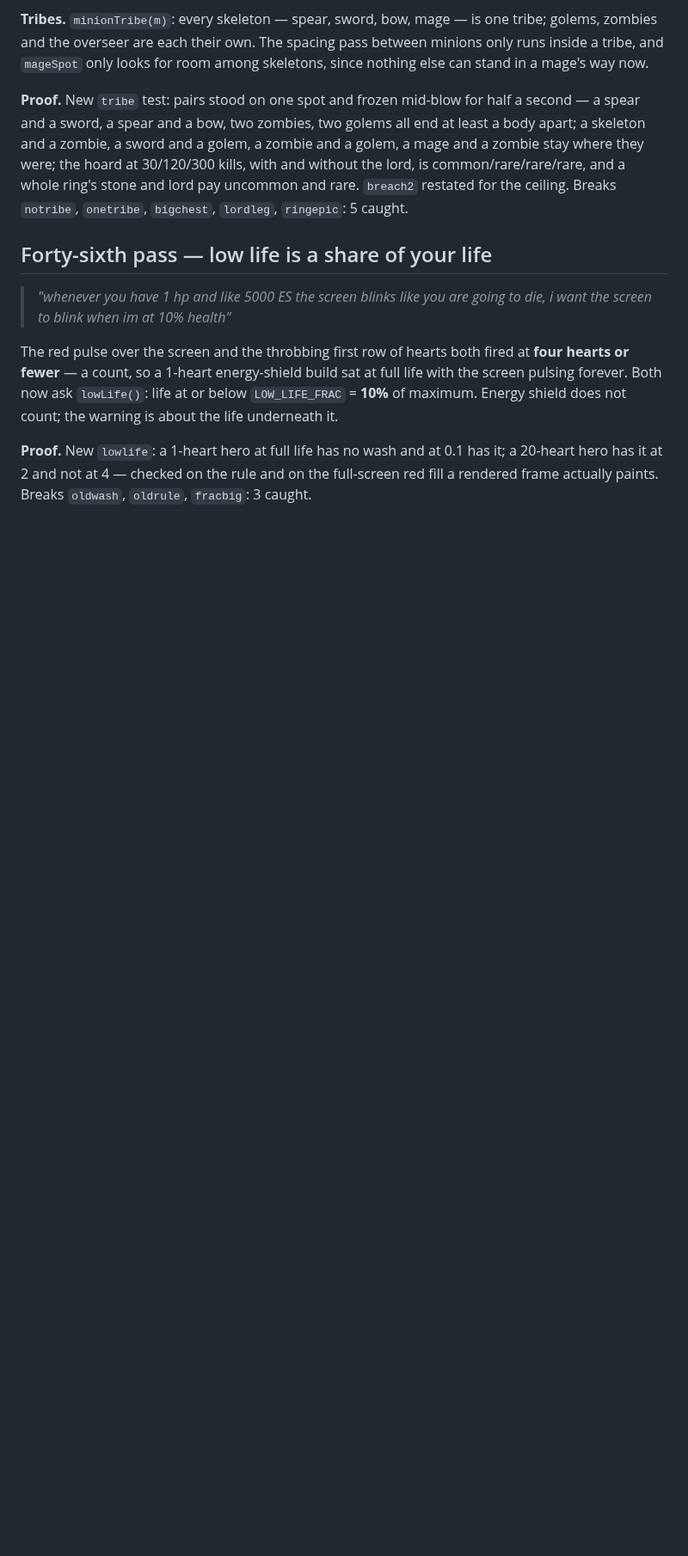
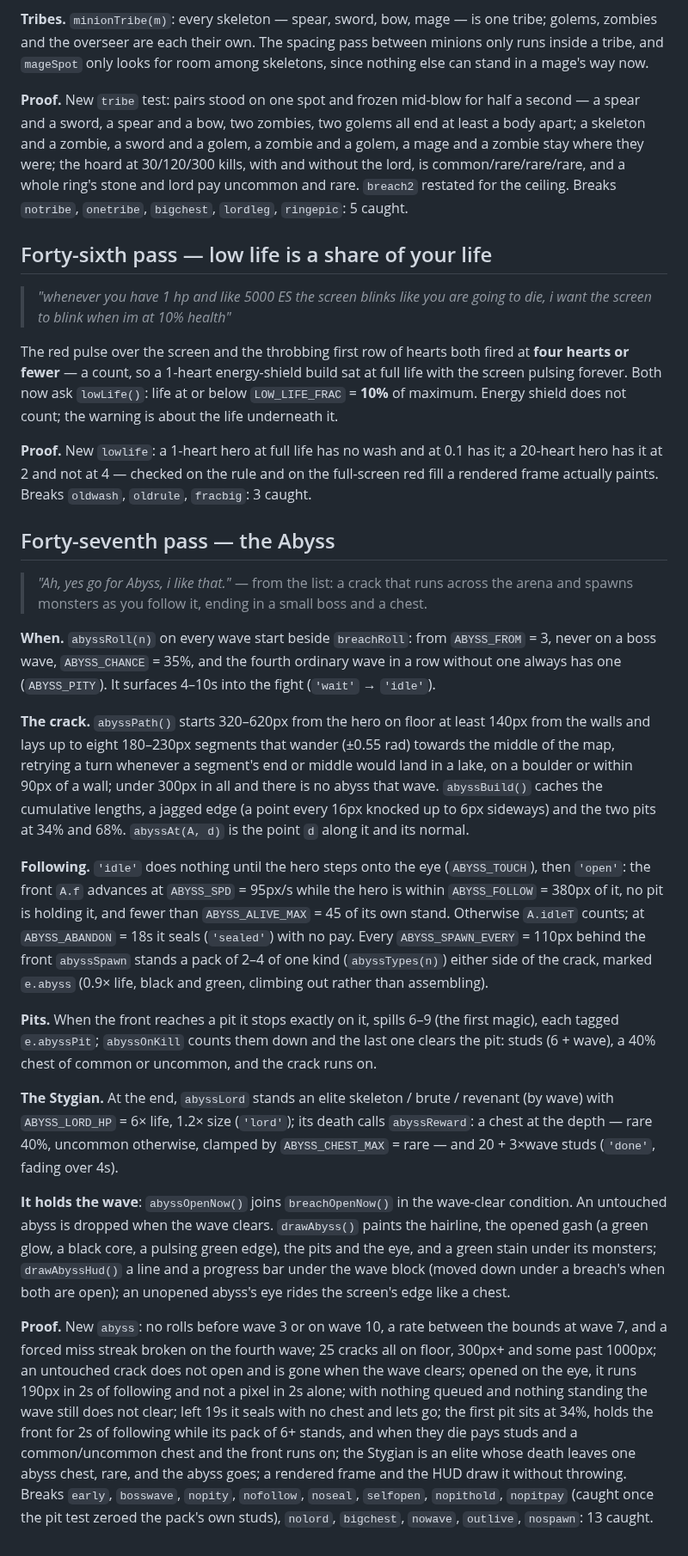
Before and after one commit to bjorn-karlsson/lego-survival, a Markdown page: docs/PROGRESSION.md, the part around the change. Shown at 86% size. GitHub-like rendering; blank space fills up the shorter version.

```diff
--- a/docs/PROGRESSION.md
+++ b/docs/PROGRESSION.md
@@ -3276,3 +3276,54 @@ shield does not count; the warning is about the life underneath it.
 **Proof.** New `lowlife`: a 1-heart hero at full life has no wash and at 0.1 has it; a 20-heart
 hero has it at 2 and not at 4 — checked on the rule and on the full-screen red fill a rendered
 frame actually paints. Breaks `oldwash`, `oldrule`, `fracbig`: 3 caught.
+
+## Forty-seventh pass — the Abyss
+
+> *"Ah, yes go for Abyss, i like that."* — from the list: a crack that runs across the arena and
+> spawns monsters as you follow it, ending in a small boss and a chest.
+
+**When.** `abyssRoll(n)` on every wave start beside `breachRoll`: from `ABYSS_FROM` = 3, never on a
+boss wave, `ABYSS_CHANCE` = 35%, and the fourth ordinary wave in a row without one always has one
+(`ABYSS_PITY`). It surfaces 4–10s into the fight (`'wait'` → `'idle'`).
+
+**The crack.** `abyssPath()` starts 320–620px from the hero on floor at least 140px from the walls
+and lays up to eight 180–230px segments that wander (±0.55 rad) towards the middle of the map,
+retrying a turn whenever a segment's end or middle would land in a lake, on a boulder or within
+90px of a wall; under 300px in all and there is no abyss that wave. `abyssBuild()` caches the
+cumulative lengths, a jagged edge (a point every 16px knocked up to 6px sideways) and the two
+pits at 34% and 68%. `abyssAt(A, d)` is the point `d` along it and its normal.
+
+**Following.** `'idle'` does nothing until the hero steps onto the eye (`ABYSS_TOUCH`), then
+`'open'`: the front `A.f` advances at `ABYSS_SPD` = 95px/s while the hero is within
+`ABYSS_FOLLOW` = 380px of it, no pit is holding it, and fewer than `ABYSS_ALIVE_MAX` = 45 of its
+own stand. Otherwise `A.idleT` counts; at `ABYSS_ABANDON` = 18s it seals (`'sealed'`) with no pay.
+Every `ABYSS_SPAWN_EVERY` = 110px behind the front `abyssSpawn` stands a pack of 2–4 of one kind
+(`abyssTypes(n)`) either side of the crack, marked `e.abyss` (0.9× life, black and green, climbing
+out rather than assembling).
+
+**Pits.** When the front reaches a pit it stops exactly on it, spills 6–9 (the first magic), each
+tagged `e.abyssPit`; `abyssOnKill` counts them down and the last one clears the pit: studs
+(6 + wave), a 40% chest of common or uncommon, and the crack runs on.
+
+**The Stygian.** At the end, `abyssLord` stands an elite skeleton / brute / revenant (by wave)
+with `ABYSS_LORD_HP` = 6× life, 1.2× size (`'lord'`); its death calls `abyssReward`: a chest at
+the depth — rare 40%, uncommon otherwise, clamped by `ABYSS_CHEST_MAX` = rare — and 20 + 3×wave
+studs (`'done'`, fading over 4s).
+
+**It holds the wave**: `abyssOpenNow()` joins `breachOpenNow()` in the wave-clear condition. An
+untouched abyss is dropped when the wave clears. `drawAbyss()` paints the hairline, the opened gash
+(a green glow, a black core, a pulsing green edge), the pits and the eye, and a green stain under
+its monsters; `drawAbyssHud()` a line and a progress bar under the wave block (moved down under a
+breach's when both are open); an unopened abyss's eye rides the screen's edge like a chest.
+
+**Proof.** New `abyss`: no rolls before wave 3 or on wave 10, a rate between the bounds at wave 7,
+and a forced miss streak broken on the fourth wave; 25 cracks all on floor, 300px+ and some past
+1000px; an untouched crack does not open and is gone when the wave clears; opened on the eye, it
+runs 190px in 2s of following and not a pixel in 2s alone; with nothing queued and nothing
+standing the wave still does not clear; left 19s it seals with no chest and lets go; the first
+pit sits at 34%, holds the front for 2s of following while its pack of 6+ stands, and when they
+die pays studs and a common/uncommon chest and the front runs on; the Stygian is an elite whose
+death leaves one abyss chest, rare, and the abyss goes; a rendered frame and the HUD draw it
+without throwing. Breaks `early`, `bosswave`, `nopity`, `nofollow`, `noseal`, `selfopen`,
+`nopithold`, `nopitpay` (caught once the pit test zeroed the pack's own studs), `nolord`,
+`bigchest`, `nowave`, `outlive`, `nospawn`: 13 caught.
```
Also changed, not shown: README.md (+25 -0 lines), docs/abyss.png (added), 1 other file.
